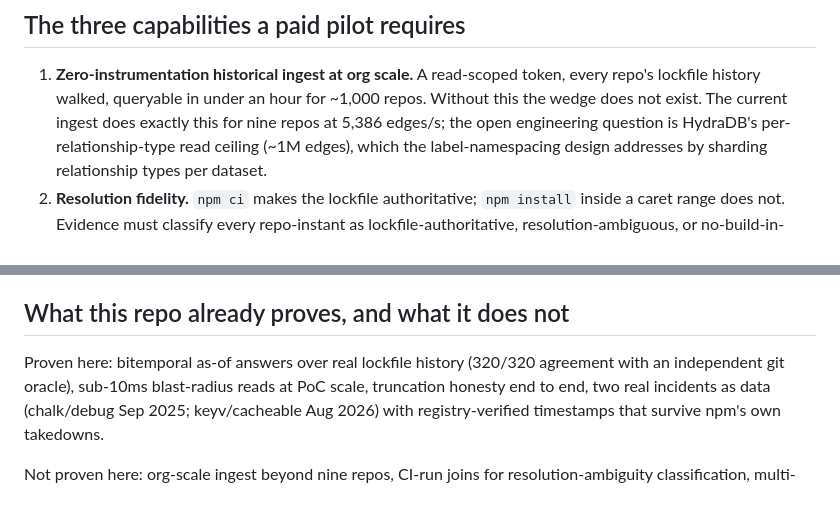
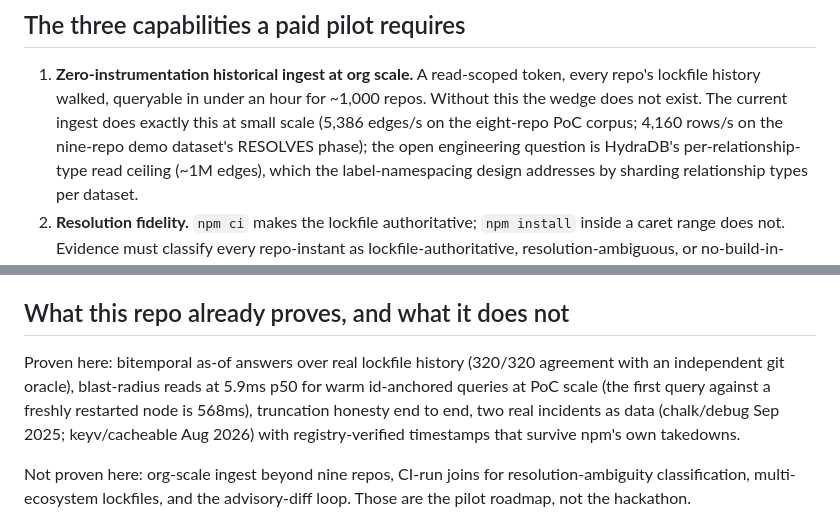
Before and after one commit to kgarg2468/hydradb-oss-hack, a Markdown page: docs/product-thesis.md, 2 parts joined by grey strips. Rendered like a GitHub page.

Commit message:
docs: pin the thesis numbers to what the benchmarks actually measured
Greptile caught three overstatements: the 5,386 edges/s figure belongs to
the eight-repo PoC corpus (the nine-repo demo ingests RESOLVES at 4,160
rows/s), the sub-10ms latency is a warm id-anchored figure (a freshly
restarted node answers its first query in 568ms), and the keyv incident
file lands in the incidents-as-data PR rather than being on main yet. A
thesis about evidence precision has no business being imprecise about its
own evidence.

Co-Authored-By: Claude Fable 5 <noreply@anthropic.com>

```diff
--- a/docs/product-thesis.md
+++ b/docs/product-thesis.md
@@ -88,7 +88,9 @@ Not per seat (value is unrelated to developer count) and not per incident
 1. **Zero-instrumentation historical ingest at org scale.** A read-scoped
    token, every repo's lockfile history walked, queryable in under an hour
    for ~1,000 repos. Without this the wedge does not exist. The current
-   ingest does exactly this for nine repos at 5,386 edges/s; the open
+   ingest does exactly this at small scale (5,386 edges/s on the
+   eight-repo PoC corpus; 4,160 rows/s on the nine-repo demo dataset's
+   RESOLVES phase); the open
    engineering question is HydraDB's per-relationship-type read ceiling
    (~1M edges), which the label-namespacing design addresses by sharding
    relationship types per dataset.
@@ -138,8 +140,10 @@ starts in weeks, it is a category with a timing advantage.
 ## What this repo already proves, and what it does not
 
 Proven here: bitemporal as-of answers over real lockfile history (320/320
-agreement with an independent git oracle), sub-10ms blast-radius reads at
-PoC scale, truncation honesty end to end, two real incidents as data
+agreement with an independent git oracle), blast-radius reads at 5.9ms p50
+for warm id-anchored queries at PoC scale (the first query against a
+freshly restarted node is 568ms), truncation honesty end to end, two real
+incidents as data
 (chalk/debug Sep 2025; keyv/cacheable Aug 2026) with registry-verified
 timestamps that survive npm's own takedowns.
 
```
